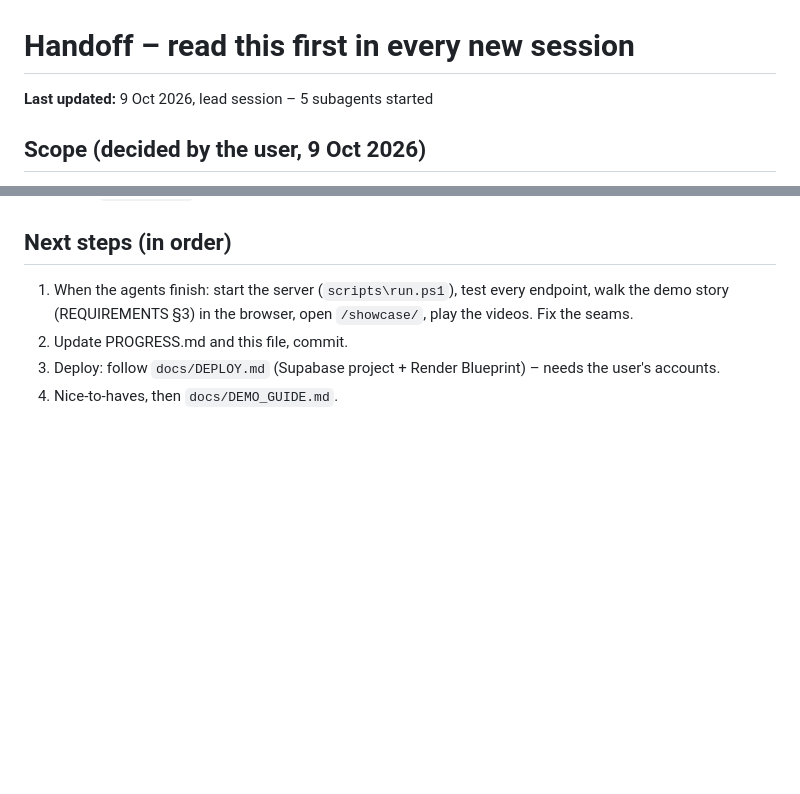
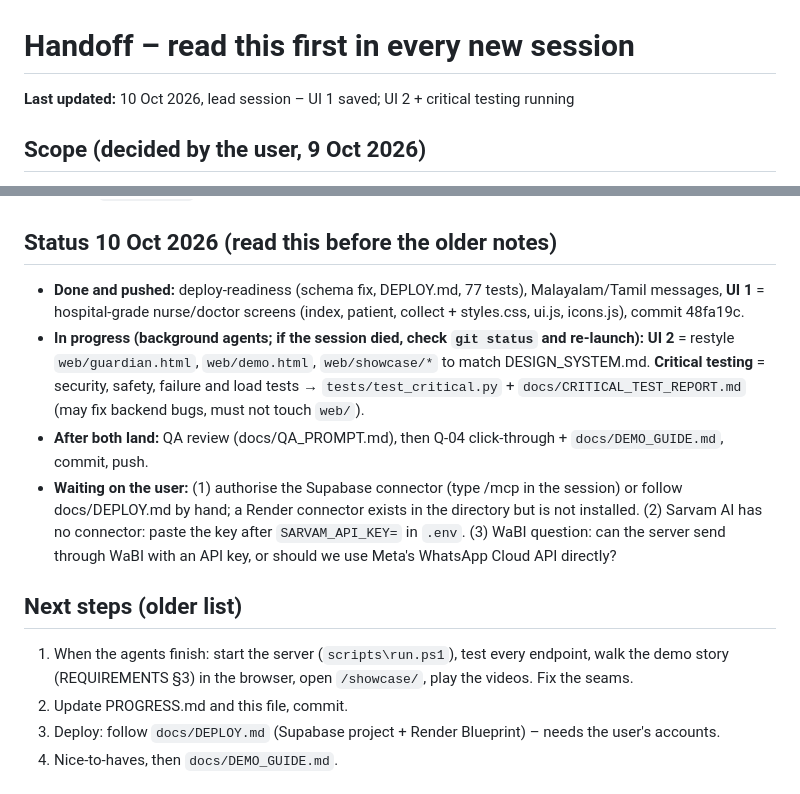
Before and after one commit to sharonshajuaugustine/SpiroBuddy, a Markdown page: docs/HANDOFF.md, 2 parts joined by grey strips. GitHub-like rendering; blank space fills up the shorter version.

Commit message:
Docs: HANDOFF and PROGRESS for UI 1, running agents and what is waiting on the user
Co-Authored-By: Claude Opus 5.5 <noreply@anthropic.com>

```diff
--- a/docs/HANDOFF.md
+++ b/docs/HANDOFF.md
@@ -1,6 +1,6 @@
 # Handoff – read this first in every new session
 
-**Last updated:** 9 Oct 2026, lead session – 5 subagents started
+**Last updated:** 10 Oct 2026, lead session – UI 1 saved; UI 2 + critical testing running
 
 ## Scope (decided by the user, 9 Oct 2026)
 - **Everything is DEMO for now:** fake patients, no login, demo control buttons.
@@ -19,7 +19,13 @@
 - **Always keep one research subagent running** (docs/research/RESEARCH_PROMPT.md). If none is running at session start, launch one with the next gaps from docs/research/KNOWLEDGE_BASE.md. It must never re-read a URL in docs/research/SOURCES_LEDGER.md.
 - Code is on GitHub: https://github.com/sharonshajuaugustine/SpiroBuddy (branch `main`; local `master` tracks `origin/main`). gh's active account is sharonshajuaugustine.
 
-## Next steps (in order)
+## Status 10 Oct 2026 (read this before the older notes)
+- **Done and pushed:** deploy-readiness (schema fix, DEPLOY.md, 77 tests), Malayalam/Tamil messages, **UI 1** = hospital-grade nurse/doctor screens (index, patient, collect + styles.css, ui.js, icons.js), commit 48fa19c.
+- **In progress (background agents; if the session died, check `git status` and re-launch):** **UI 2** = restyle `web/guardian.html`, `web/demo.html`, `web/showcase/*` to match DESIGN_SYSTEM.md. **Critical testing** = security, safety, failure and load tests → `tests/test_critical.py` + `docs/CRITICAL_TEST_REPORT.md` (may fix backend bugs, must not touch `web/`).
+- **After both land:** QA review (docs/QA_PROMPT.md), then Q-04 click-through + `docs/DEMO_GUIDE.md`, commit, push.
+- **Waiting on the user:** (1) authorise the Supabase connector (type /mcp in the session) or follow docs/DEPLOY.md by hand; a Render connector exists in the directory but is not installed. (2) Sarvam AI has no connector: paste the key after `SARVAM_API_KEY=` in `.env`. (3) WaBI question: can the server send through WaBI with an API key, or should we use Meta's WhatsApp Cloud API directly?
+
+## Next steps (older list)
 1. When the agents finish: start the server (`scripts\run.ps1`), test every endpoint, walk the demo story (REQUIREMENTS §3) in the browser, open `/showcase/`, play the videos. Fix the seams.
 2. Update PROGRESS.md and this file, commit.
 3. Deploy: follow `docs/DEPLOY.md` (Supabase project + Render Blueprint) – needs the user's accounts.
```
Also changed, not shown: docs/PROGRESS.md (+1 -0 lines).
